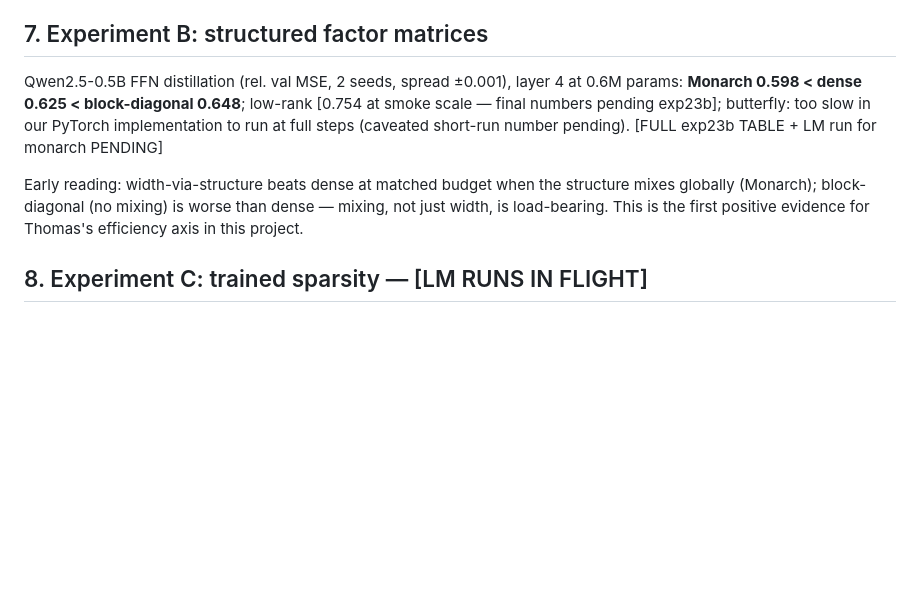
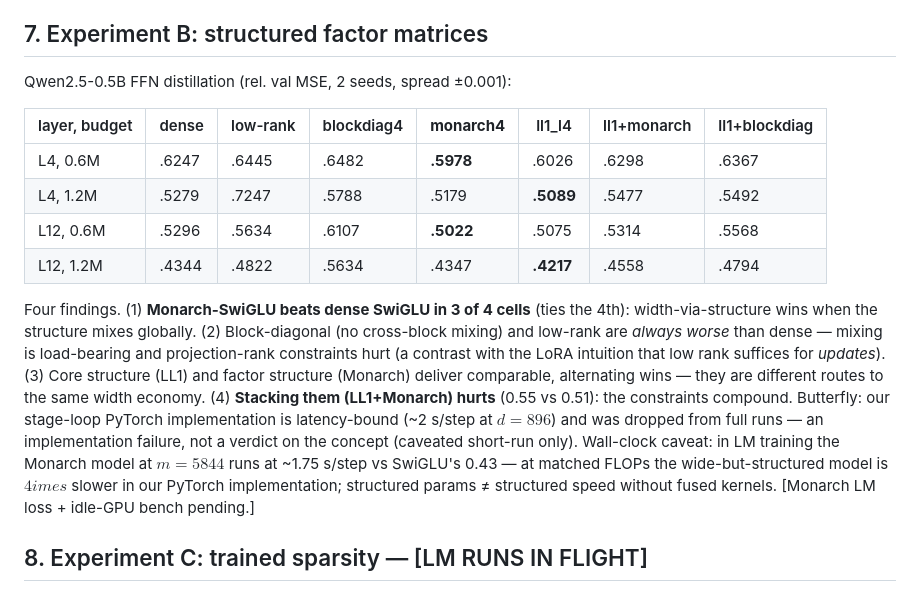
Before and after one commit to aniket-desh/tucker-ffn, a Markdown page: docs/broad_tn_sprint/summary.md, the part around the change. Rendered like a GitHub page; blank space fills up the shorter version.

Commit message:
sprint2: exp23b full table in summary
Co-Authored-By: Claude Fable 5 <noreply@anthropic.com>

```diff
--- a/docs/broad_tn_sprint/summary.md
+++ b/docs/broad_tn_sprint/summary.md
@@ -70,16 +70,29 @@ matched FLOPs). There is no LL1-specific representational advantage on language
 
 ## 7. Experiment B: structured factor matrices
 
-Qwen2.5-0.5B FFN distillation (rel. val MSE, 2 seeds, spread ±0.001), layer 4 at
-0.6M params: **Monarch 0.598 < dense 0.625 < block-diagonal 0.648**; low-rank
-[0.754 at smoke scale — final numbers pending exp23b]; butterfly: too slow in our
-PyTorch implementation to run at full steps (caveated short-run number pending).
-[FULL exp23b TABLE + LM run for monarch PENDING]
+Qwen2.5-0.5B FFN distillation (rel. val MSE, 2 seeds, spread ±0.001):
 
-Early reading: width-via-structure beats dense at matched budget when the structure
-mixes globally (Monarch); block-diagonal (no mixing) is worse than dense — mixing,
-not just width, is load-bearing. This is the first positive evidence for Thomas's
-efficiency axis in this project.
+| layer, budget | dense | low-rank | blockdiag4 | **monarch4** | ll1_l4 | ll1+monarch | ll1+blockdiag |
+|---|---|---|---|---|---|---|---|
+| L4, 0.6M | .6247 | .6445 | .6482 | **.5978** | .6026 | .6298 | .6367 |
+| L4, 1.2M | .5279 | .7247 | .5788 | .5179 | **.5089** | .5477 | .5492 |
+| L12, 0.6M | .5296 | .5634 | .6107 | **.5022** | .5075 | .5314 | .5568 |
+| L12, 1.2M | .4344 | .4822 | .5634 | .4347 | **.4217** | .4558 | .4794 |
+
+Four findings. (1) **Monarch-SwiGLU beats dense SwiGLU in 3 of 4 cells** (ties the
+4th): width-via-structure wins when the structure mixes globally. (2)
+Block-diagonal (no cross-block mixing) and low-rank are *always worse* than dense —
+mixing is load-bearing and projection-rank constraints hurt (a contrast with the
+LoRA intuition that low rank suffices for *updates*). (3) Core structure (LL1) and
+factor structure (Monarch) deliver comparable, alternating wins — they are different
+routes to the same width economy. (4) **Stacking them (LL1+Monarch) hurts** (0.55 vs
+0.51): the constraints compound. Butterfly: our stage-loop PyTorch implementation is
+latency-bound (~2 s/step at $d{=}896$) and was dropped from full runs — an
+implementation failure, not a verdict on the concept (caveated short-run only).
+Wall-clock caveat: in LM training the Monarch model at $m{=}5844$ runs at ~1.75
+s/step vs SwiGLU's 0.43 — at matched FLOPs the wide-but-structured model is
+$4	imes$ slower in our PyTorch implementation; structured params ≠ structured
+speed without fused kernels. [Monarch LM loss + idle-GPU bench pending.]
 
 ## 8. Experiment C: trained sparsity — [LM RUNS IN FLIGHT]
 
```
